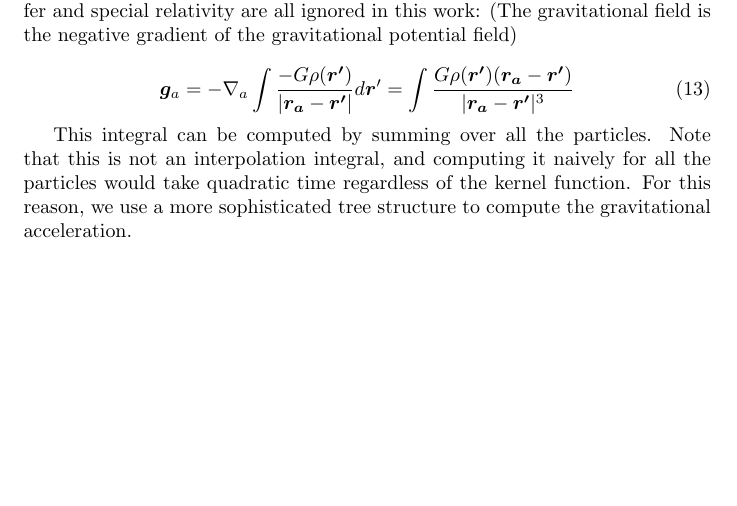
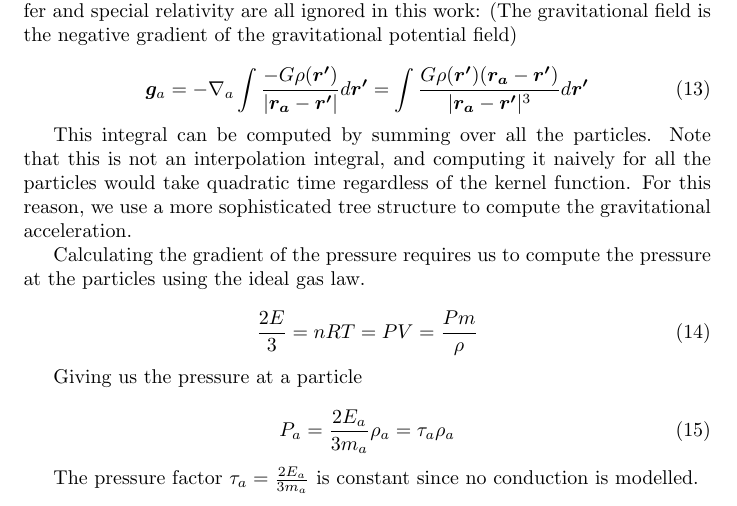
Before and after one commit to lokegustafsson/binary-accretion, a LaTeX document (report/theory/smoothed_particle_hydrodynamics.tex): part of page 3 of 3, cut so that both start at the same text, the shorter picture padded with empty space. Compiled offline with pdfLaTeX.

Commit message:
Add isothermal ideal gas law to 'governing equations'

```diff
--- a/report/theory/smoothed_particle_hydrodynamics.tex
+++ b/report/theory/smoothed_particle_hydrodynamics.tex
@@ -108,9 +108,23 @@ A mass balance equation is not necessary as the density is interpolated from the
 The only external force considered is gravity, as magnetism, radiative transfer and special relativity are all ignored in this work: (The gravitational field is the negative gradient of the gravitational potential field)
 
 \begin{equation}
-    \bm{g}_a = -\nabla_a\int\frac{-G\rho(\bm{r'})}{|\bm{r_a} - \bm{r'}|} d\bm{r}' = \int\frac{G\rho(\bm{r'})(\bm{r_a}-\bm{r'})}{|\bm{r_a}-\bm{r'}|^3}
+    \bm{g}_a = -\nabla_a\int\frac{-G\rho(\bm{r'})}{|\bm{r_a} - \bm{r'}|} d\bm{r'} = \int\frac{G\rho(\bm{r'})(\bm{r_a}-\bm{r'})}{|\bm{r_a}-\bm{r'}|^3} d\bm{r'}
 \end{equation}
 
 This integral can be computed by summing over all the particles. Note that this is not an interpolation integral, and computing it naively for all the particles would take quadratic time regardless of the kernel function. For this reason, we use a more sophisticated tree structure to compute the gravitational acceleration.
 
+Calculating the gradient of the pressure requires us to compute the pressure at the particles using the ideal gas law.
+
+\begin{equation}
+    \frac{2E}{3} = nRT = PV = \frac{Pm}{\rho}
+\end{equation}
+
+Giving us the pressure at a particle
+
+\begin{equation}
+    P_a = \frac{2 E_a}{3 m_a} \rho_a = \tau_a \rho_a
+\end{equation}
+
+The pressure factor $\tau_a = \frac{2E_a}{3m_a}$ is constant since no conduction is modelled.
+
 \end{document}
```
